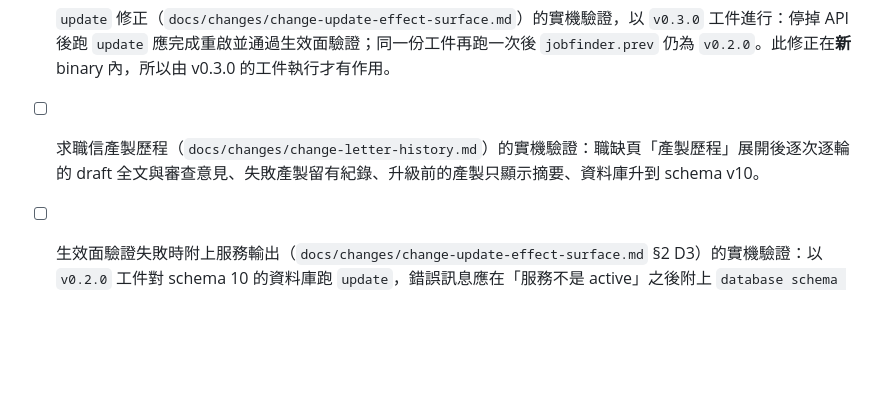
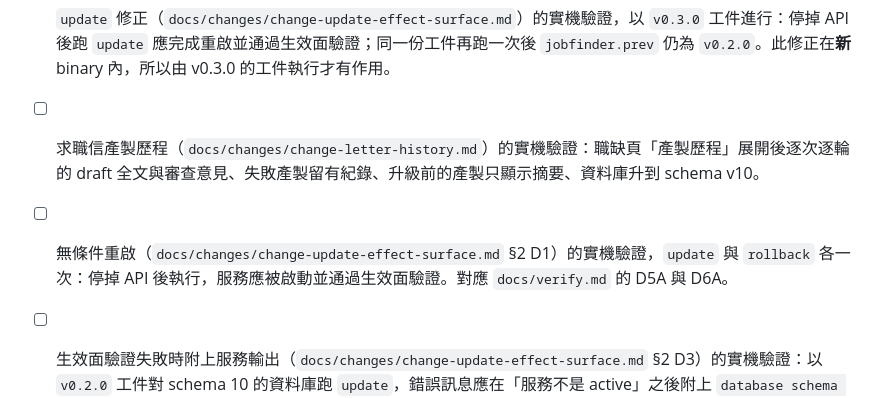
Before and after one commit to dccoding1118/job-finder, a Markdown page: STATUS.md, the part around the change. GitHub-like rendering; blank space fills up the shorter version.

Commit message:
docs: 驗證清單補上服務停止時的回滾
restart 走的是 update 與 rollback 共用的路徑，兩者都該有對應的 gate。
D6A 為服務停止時的回滾，原本的 D6A（只退一版）改為 D6B。

Co-Authored-By: Claude Opus 5 <noreply@anthropic.com>

```diff
--- a/STATUS.md
+++ b/STATUS.md
@@ -39,6 +39,8 @@
 
 - [ ] 求職信產製歷程（`docs/changes/change-letter-history.md`）的實機驗證：職缺頁「產製歷程」展開後逐次逐輪的 draft 全文與審查意見、失敗產製留有紀錄、升級前的產製只顯示摘要、資料庫升到 schema v10。
 
+- [ ] 無條件重啟（`docs/changes/change-update-effect-surface.md` §2 D1）的實機驗證，`update` 與 `rollback` 各一次：停掉 API 後執行，服務應被啟動並通過生效面驗證。對應 `docs/verify.md` 的 D5A 與 D6A。
+
 - [ ] 生效面驗證失敗時附上服務輸出（`docs/changes/change-update-effect-surface.md` §2 D3）的實機驗證：以 `v0.2.0` 工件對 schema 10 的資料庫跑 `update`，錯誤訊息應在「服務不是 active」之後附上 `database schema version 10 is newer than supported version 9`。此情境不能用連續兩次 `rollback` 製造——回滾只退一版。
 
 - [ ] 同版回滾拒絕執行（同文件 §2 D4）的實機驗證：回滾後再跑一次 `rollback`，應被拒絕且 `.bad` 不被覆蓋。
```
Also changed, not shown: docs/changes/change-update-effect-surface.md (+2 -2 lines), docs/verify.md (+2 -1 lines).
